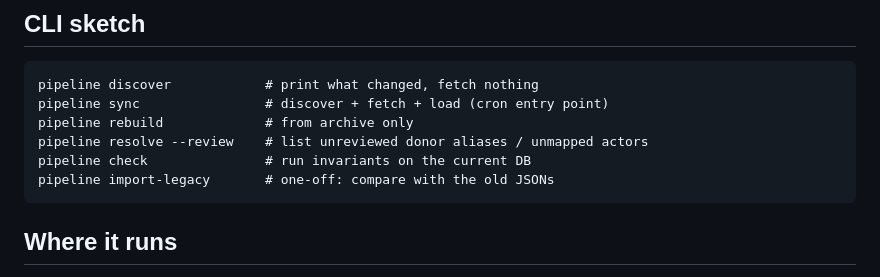
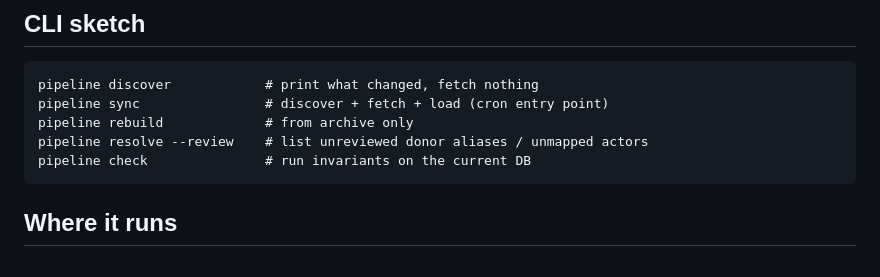
Before and after one commit to Gay-Lussac/CHpoliticalfinance, a Markdown page: docs/03-pipeline.md, the part around the change. GitHub-like rendering.

````diff
--- a/docs/03-pipeline.md
+++ b/docs/03-pipeline.md
@@ -64,7 +64,6 @@ pipeline sync                # discover + fetch + load (cron entry point)
 pipeline rebuild             # from archive only
 pipeline resolve --review    # list unreviewed donor aliases / unmapped actors
 pipeline check               # run invariants on the current DB
-pipeline import-legacy       # one-off: compare with the old JSONs
 ```
 
 ## Where it runs
````
Also changed, not shown: ROADMAP.md (+4 -9 lines), docs/01-data-sources.md (+3 -3 lines).
